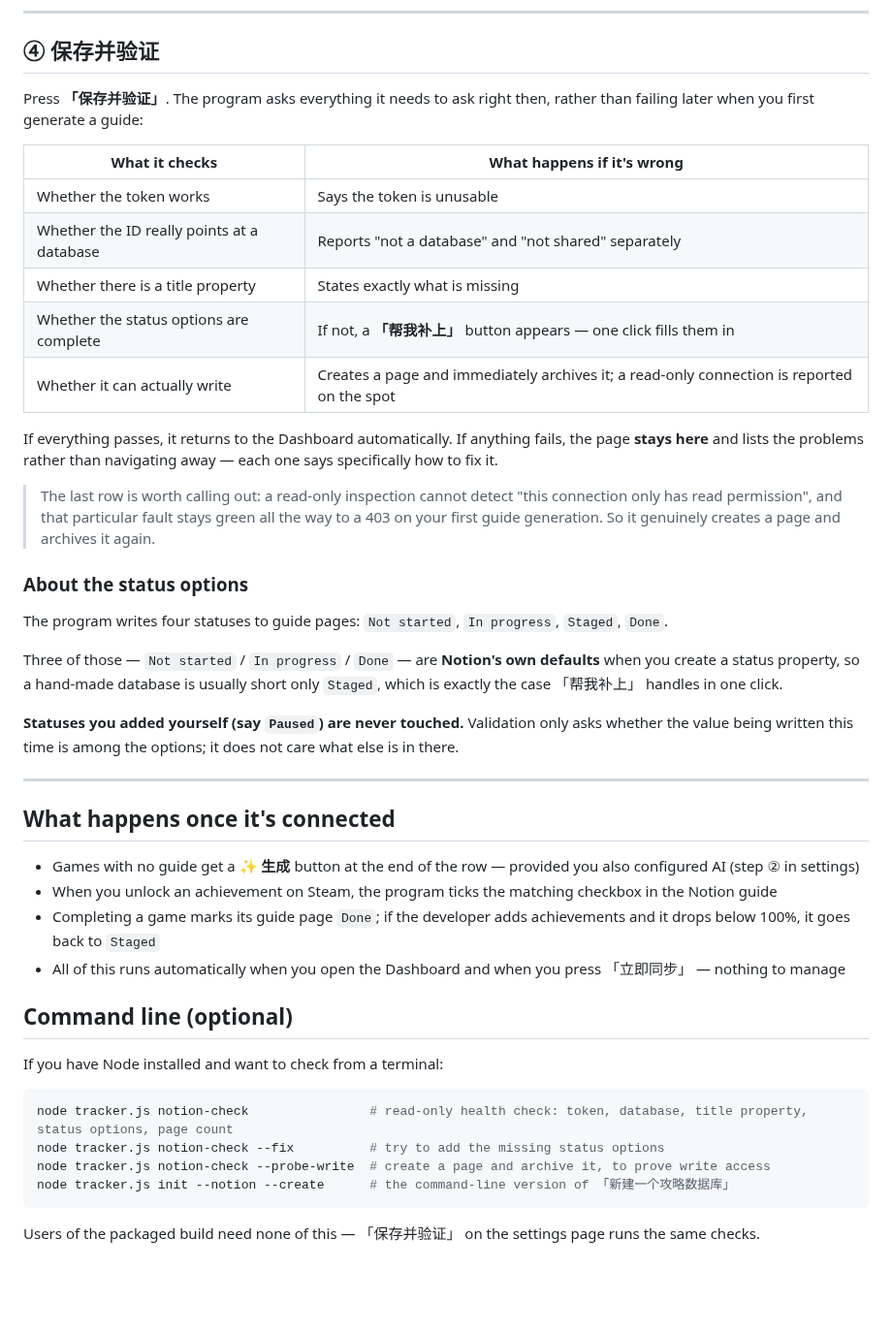
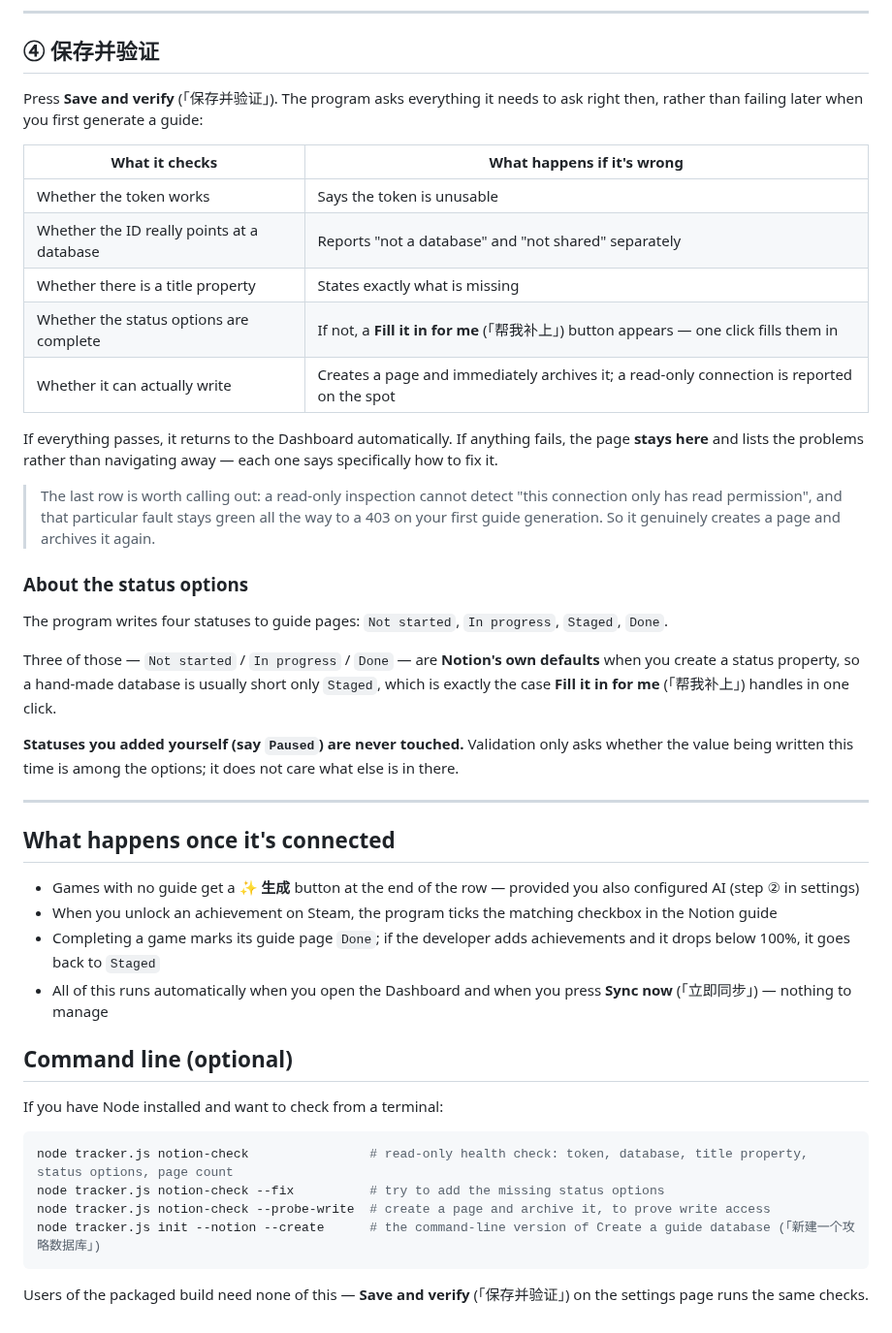
Before and after one commit to LethalKebab/steam-achievement-tracker, a Markdown page: docs/notion-setup.md, the part around one of its changes. Shown at 97% size. Drawn GitHub-style; blank space fills up the shorter version.

Commit message:
docs: wrap the 8 bare 「…」 labels into English-first form
Puts every quoted control label in docs/notion-setup.md into the
repo-wide 'English (「Chinese」)' convention (test/i18n-boundary.test.js),
matching how main's own placeholder rewrite already does it. Content,
wording and screenshots otherwise untouched.

English halves pulled from the real message tables, not guessed:
- ＋ 新建一个攻略数据库 -> ＋ Create a guide database (Setup.html step3.make)
- 攻略数据库 ID -> Guide database ID (step3.db)
- 保存并验证 -> Save and verify (act.submit)
- 帮我补上 -> Fill it in for me (msg.fill)
- 立即同步 -> Sync now (Dashboard.html ui.syncNow)

Co-Authored-By: Claude Sonnet 5 <noreply@anthropic.com>
Claude-Session: https://claude.ai/code/session_01NvP7UX2fawUeqqfNPpwhct

````diff
--- a/docs/notion-setup.md
+++ b/docs/notion-setup.md
@@ -118,14 +118,14 @@ Getting it wrong is not a problem: on save, the program tells you separately whe
 
 ## ④ 保存并验证
 
-Press **「保存并验证」**. The program asks everything it needs to ask right then, rather than failing later when you first generate a guide:
+Press **Save and verify** (「保存并验证」). The program asks everything it needs to ask right then, rather than failing later when you first generate a guide:
 
 | What it checks | What happens if it's wrong |
 |---|---|
 | Whether the token works | Says the token is unusable |
 | Whether the ID really points at a database | Reports "not a database" and "not shared" separately |
 | Whether there is a title property | States exactly what is missing |
-| Whether the status options are complete | If not, a **「帮我补上」** button appears — one click fills them in |
+| Whether the status options are complete | If not, a **Fill it in for me** (「帮我补上」) button appears — one click fills them in |
 | Whether it can actually write | Creates a page and immediately archives it; a read-only connection is reported on the spot |
 
 If everything passes, it returns to the Dashboard automatically. If anything fails, the page **stays here** and lists the problems rather than navigating away — each one says specifically how to fix it.
@@ -136,7 +136,7 @@ If everything passes, it returns to the Dashboard automatically. If anything fai
 
 The program writes four statuses to guide pages: `Not started`, `In progress`, `Staged`, `Done`.
 
-Three of those — `Not started` / `In progress` / `Done` — are **Notion's own defaults** when you create a status property, so a hand-made database is usually short only `Staged`, which is exactly the case 「帮我补上」 handles in one click.
+Three of those — `Not started` / `In progress` / `Done` — are **Notion's own defaults** when you create a status property, so a hand-made database is usually short only `Staged`, which is exactly the case **Fill it in for me** (「帮我补上」) handles in one click.
 
 **Statuses you added yourself (say `Paused`) are never touched.** Validation only asks whether the value being written this time is among the options; it does not care what else is in there.
 
@@ -147,7 +147,7 @@ Three of those — `Not started` / `In progress` / `Done` — are **Notion's own
 - Games with no guide get a **✨ 生成** button at the end of the row — provided you also configured AI (step ② in settings)
 - When you unlock an achievement on Steam, the program ticks the matching checkbox in the Notion guide
 - Completing a game marks its guide page `Done`; if the developer adds achievements and it drops below 100%, it goes back to `Staged`
-- All of this runs automatically when you open the Dashboard and when you press 「立即同步」 — nothing to manage
+- All of this runs automatically when you open the Dashboard and when you press **Sync now** (「立即同步」) — nothing to manage
 
 ## Command line (optional)
 
@@ -157,7 +157,7 @@ If you have Node installed and want to check from a terminal:
 node tracker.js notion-check                # read-only health check: token, database, title property, status options, page count
 node tracker.js notion-check --fix          # try to add the missing status options
 node tracker.js notion-check --probe-write  # create a page and archive it, to prove write access
-node tracker.js init --notion --create      # the command-line version of 「新建一个攻略数据库」
+node tracker.js init --notion --create      # the command-line version of Create a guide database (「新建一个攻略数据库」)
 ```
 
-Users of the packaged build need none of this — 「保存并验证」 on the settings page runs the same checks.
+Users of the packaged build need none of this — **Save and verify** (「保存并验证」) on the settings page runs the same checks.
````
Also changed, not shown: other parts of docs/notion-setup.md (+2 -2 lines).
